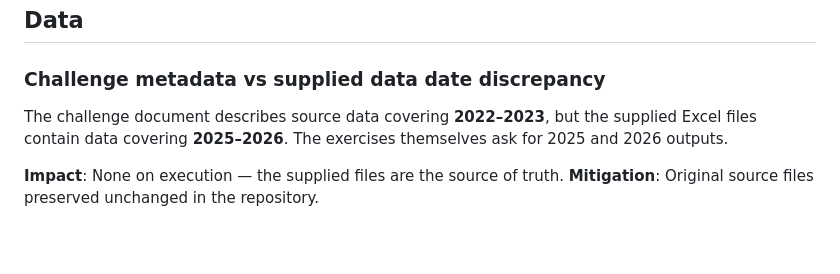
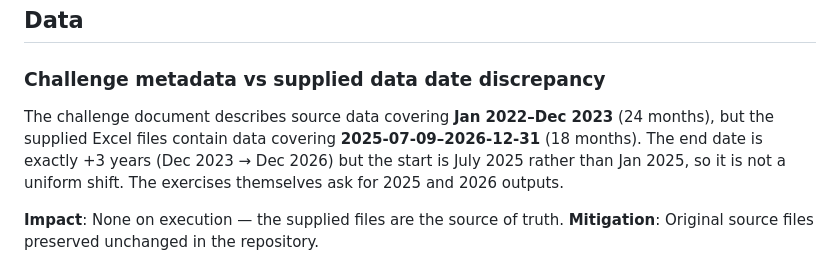
Before and after one commit to roypulseai/Astrafy-BI-TakeHome, a Markdown page: docs/KNOWN_LIMITATIONS.md, the part around the change. Rendered like a GitHub page; blank space fills up the shorter version.

```diff
--- a/docs/KNOWN_LIMITATIONS.md
+++ b/docs/KNOWN_LIMITATIONS.md
@@ -6,7 +6,7 @@ Documented limitations, their impact, and mitigations.
 
 ### Challenge metadata vs supplied data date discrepancy
 
-The challenge document describes source data covering **2022–2023**, but the supplied Excel files contain data covering **2025–2026**. The exercises themselves ask for 2025 and 2026 outputs.
+The challenge document describes source data covering **Jan 2022–Dec 2023** (24 months), but the supplied Excel files contain data covering **2025-07-09–2026-12-31** (18 months). The end date is exactly +3 years (Dec 2023 → Dec 2026) but the start is July 2025 rather than Jan 2025, so it is not a uniform shift. The exercises themselves ask for 2025 and 2026 outputs.
 
 **Impact**: None on execution — the supplied files are the source of truth.
 **Mitigation**: Original source files preserved unchanged in the repository.
```
Also changed, not shown: README.md (+2 -2 lines).
